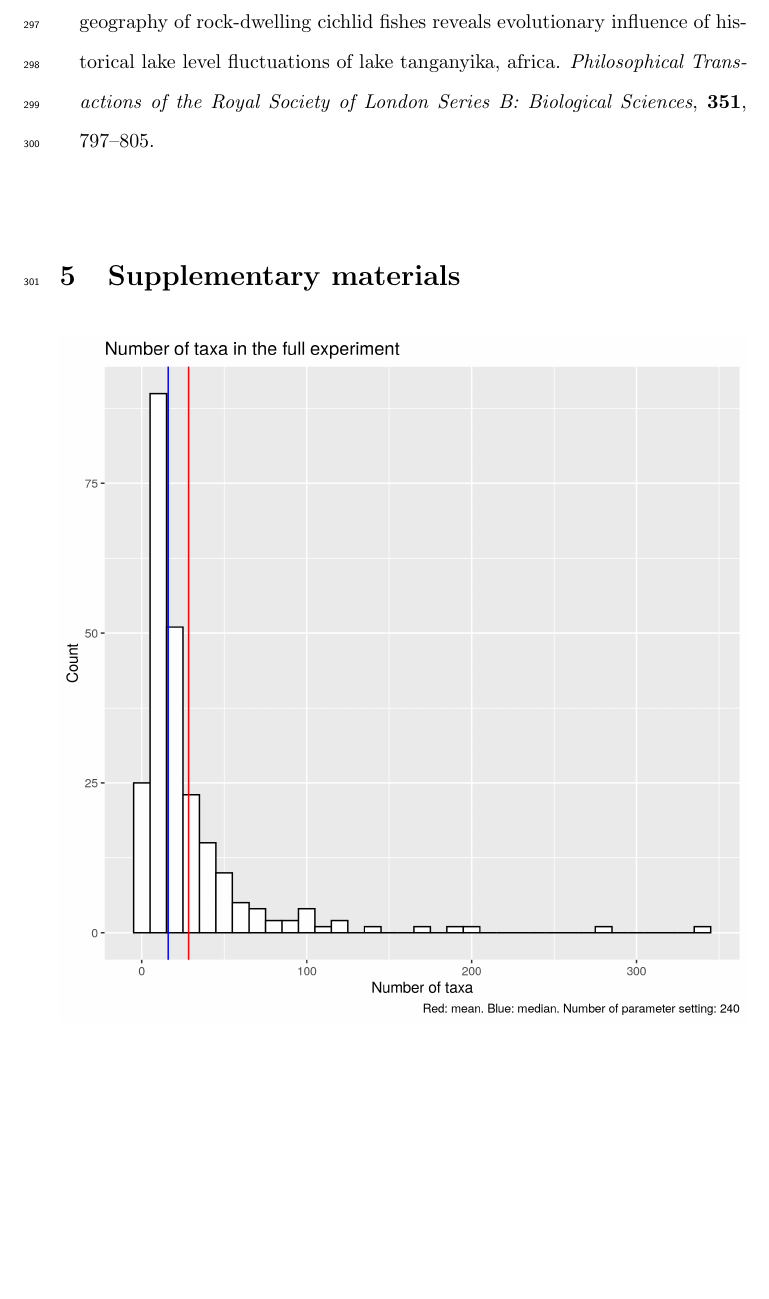
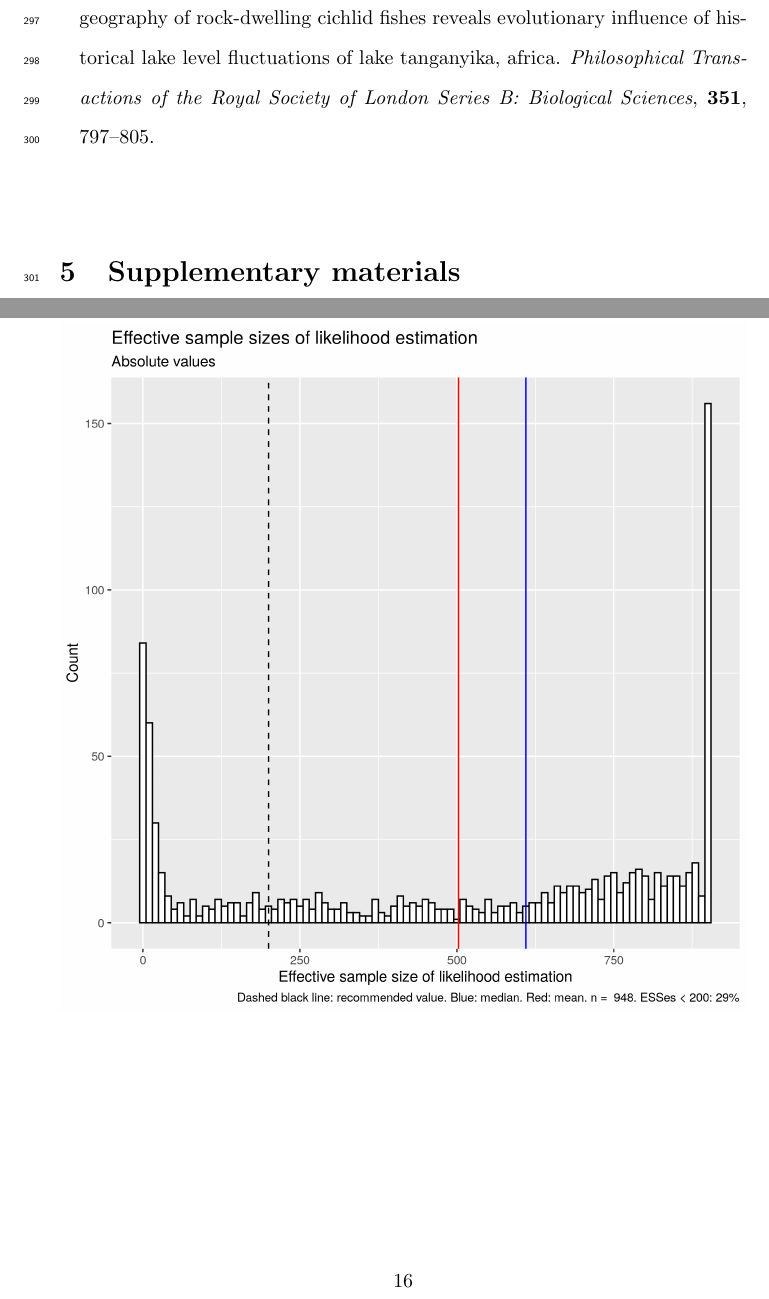
Before and after one commit to richelbilderbeek/razzo_article, a LaTeX paper (article.tex, which reads razzo-supplement.tex): part of page 15 of 15 before the commit and two parts of pages 15 and 16 of 17 after it, the two joined at a grey line, cut so that both start at the same text, the shorter picture padded with empty space. Compiled offline with pdfLaTeX.

Commit message:
Show ESSes (absolute and cumulative) in Supplement

```diff
--- a/razzo-supplement.tex
+++ b/razzo-supplement.tex
@@ -6,3 +6,8 @@
   \includegraphics[width=\textwidth]{20190905_fig_n_taxa.png}
   \label{fig:n_taxa}
 \end{figure}
+
+\begin{figure}[!htbp]
+  \includegraphics[width=\textwidth]{20190905_fig_esses.png}
+  \label{fig:esses}
+\end{figure}
```
Also changed, not shown: 20190905_fig_esses.png (added), 20190905_fig_esses_cumulative.png (added), razzo-supplement.tex (5 more changed lines).
